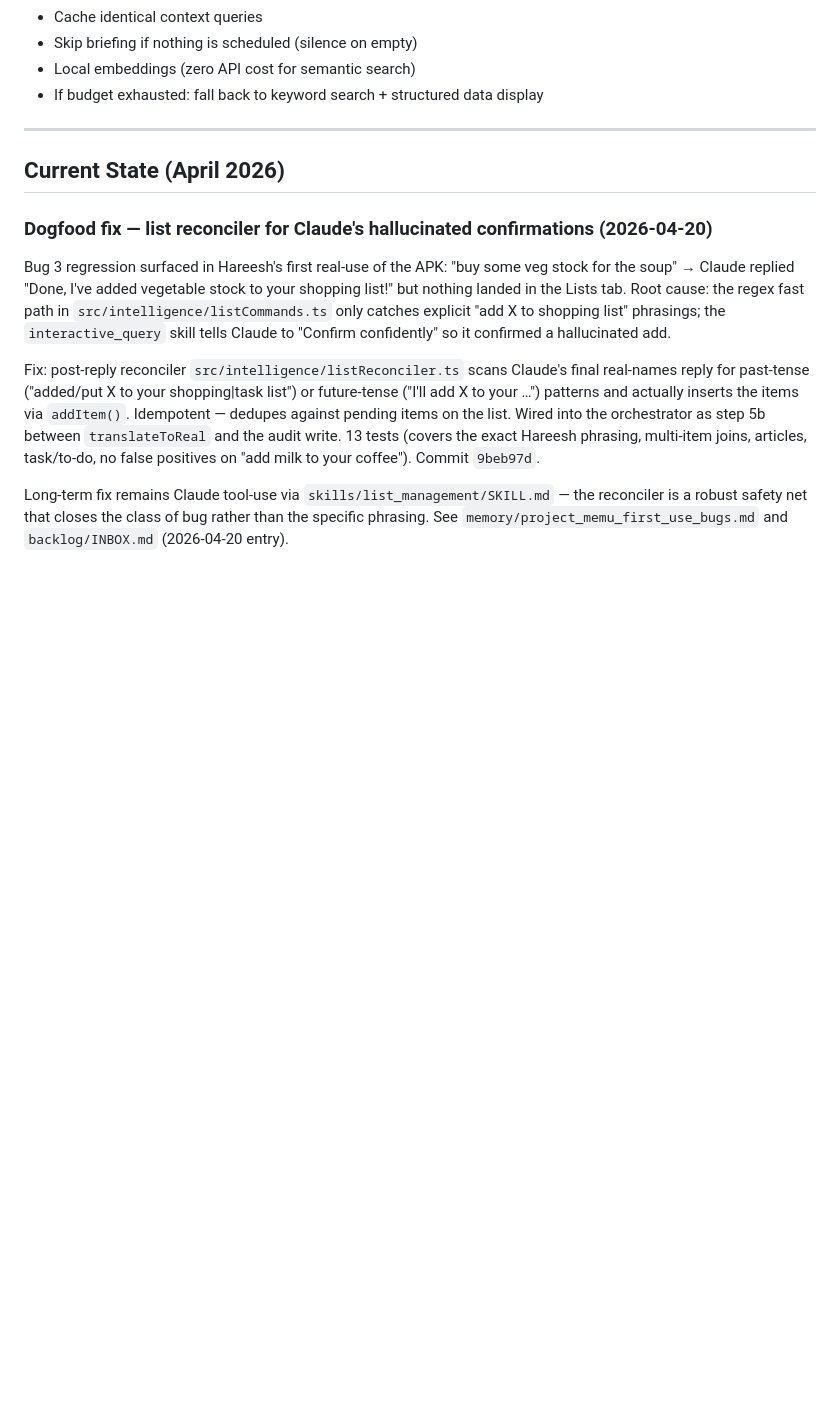
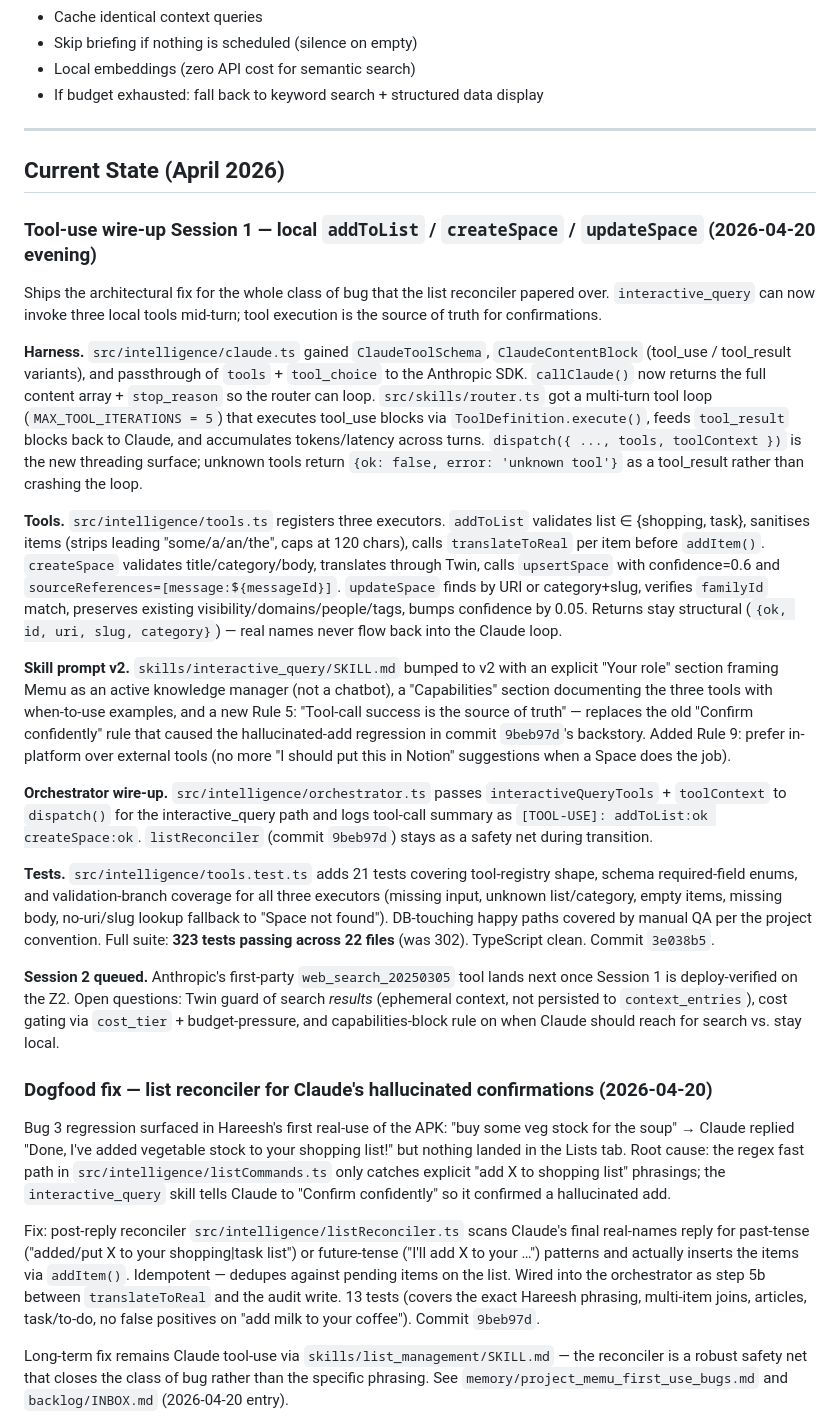
Before and after one commit to kanchanepally/memu-core, a Markdown page: CLAUDE.md, the part around the change. Rendered like a GitHub page; blank space fills up the shorter version.

```diff
--- a/CLAUDE.md
+++ b/CLAUDE.md
@@ -496,6 +496,22 @@ Cloud AI costs money. Families shouldn't worry about bills.
 ---
 
 ## Current State (April 2026)
+
+### Tool-use wire-up Session 1 — local `addToList` / `createSpace` / `updateSpace` (2026-04-20 evening)
+
+Ships the architectural fix for the whole class of bug that the list reconciler papered over. `interactive_query` can now invoke three local tools mid-turn; tool execution is the source of truth for confirmations.
+
+**Harness.** `src/intelligence/claude.ts` gained `ClaudeToolSchema`, `ClaudeContentBlock` (tool_use / tool_result variants), and passthrough of `tools` + `tool_choice` to the Anthropic SDK. `callClaude()` now returns the full content array + `stop_reason` so the router can loop. `src/skills/router.ts` got a multi-turn tool loop (`MAX_TOOL_ITERATIONS = 5`) that executes tool_use blocks via `ToolDefinition.execute()`, feeds `tool_result` blocks back to Claude, and accumulates tokens/latency across turns. `dispatch({ ..., tools, toolContext })` is the new threading surface; unknown tools return `{ok: false, error: 'unknown tool'}` as a tool_result rather than crashing the loop.
+
+**Tools.** `src/intelligence/tools.ts` registers three executors. `addToList` validates list ∈ {shopping, task}, sanitises items (strips leading "some/a/an/the", caps at 120 chars), calls `translateToReal` per item before `addItem()`. `createSpace` validates title/category/body, translates through Twin, calls `upsertSpace` with confidence=0.6 and `sourceReferences=[message:${messageId}]`. `updateSpace` finds by URI or category+slug, verifies `familyId` match, preserves existing visibility/domains/people/tags, bumps confidence by 0.05. Returns stay structural (`{ok, id, uri, slug, category}`) — real names never flow back into the Claude loop.
+
+**Skill prompt v2.** `skills/interactive_query/SKILL.md` bumped to v2 with an explicit "Your role" section framing Memu as an active knowledge manager (not a chatbot), a "Capabilities" section documenting the three tools with when-to-use examples, and a new Rule 5: "Tool-call success is the source of truth" — replaces the old "Confirm confidently" rule that caused the hallucinated-add regression in commit `9beb97d`'s backstory. Added Rule 9: prefer in-platform over external tools (no more "I should put this in Notion" suggestions when a Space does the job).
+
+**Orchestrator wire-up.** `src/intelligence/orchestrator.ts` passes `interactiveQueryTools` + `toolContext` to `dispatch()` for the interactive_query path and logs tool-call summary as `[TOOL-USE]: addToList:ok createSpace:ok`. `listReconciler` (commit `9beb97d`) stays as a safety net during transition.
+
+**Tests.** `src/intelligence/tools.test.ts` adds 21 tests covering tool-registry shape, schema required-field enums, and validation-branch coverage for all three executors (missing input, unknown list/category, empty items, missing body, no-uri/slug lookup fallback to "Space not found"). DB-touching happy paths covered by manual QA per the project convention. Full suite: **323 tests passing across 22 files** (was 302). TypeScript clean. Commit `3e038b5`.
+
+**Session 2 queued.** Anthropic's first-party `web_search_20250305` tool lands next once Session 1 is deploy-verified on the Z2. Open questions: Twin guard of search *results* (ephemeral context, not persisted to `context_entries`), cost gating via `cost_tier` + budget-pressure, and capabilities-block rule on when Claude should reach for search vs. stay local.
 
 ### Dogfood fix — list reconciler for Claude's hallucinated confirmations (2026-04-20)
 
```
Also changed, not shown: backlog/INBOX.md (+18 -38 lines).
